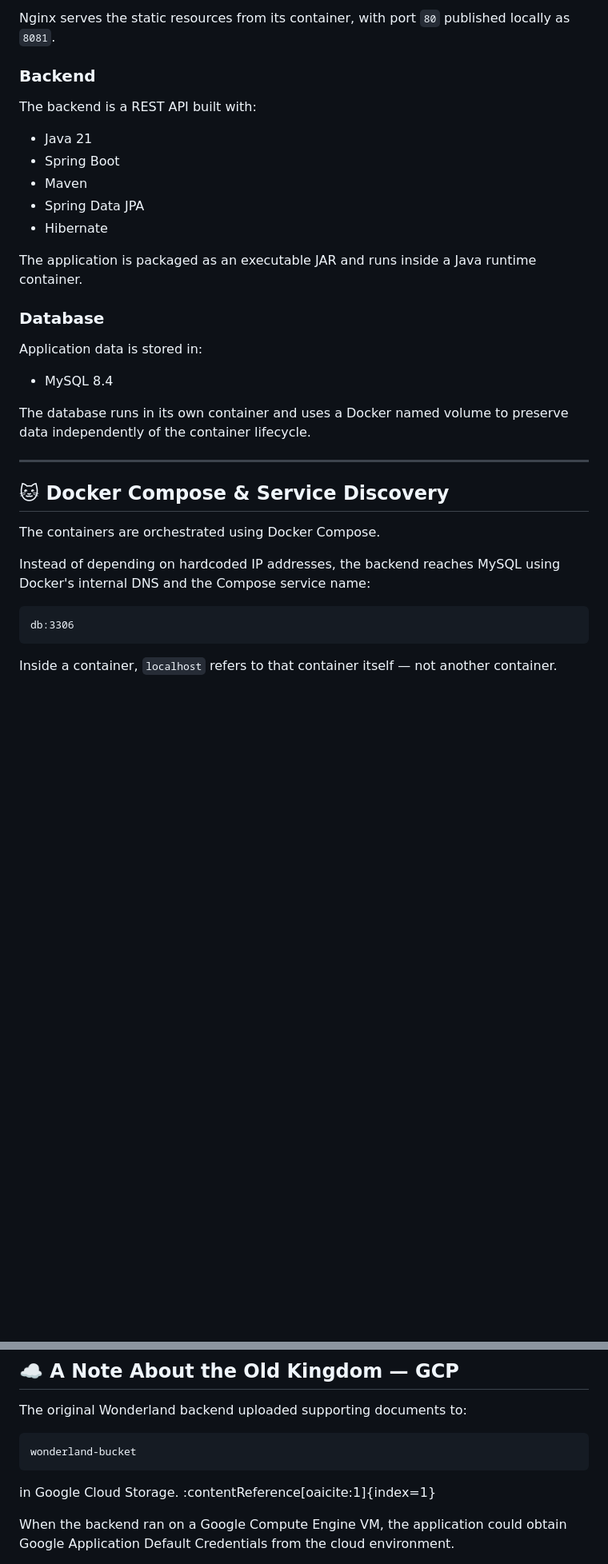
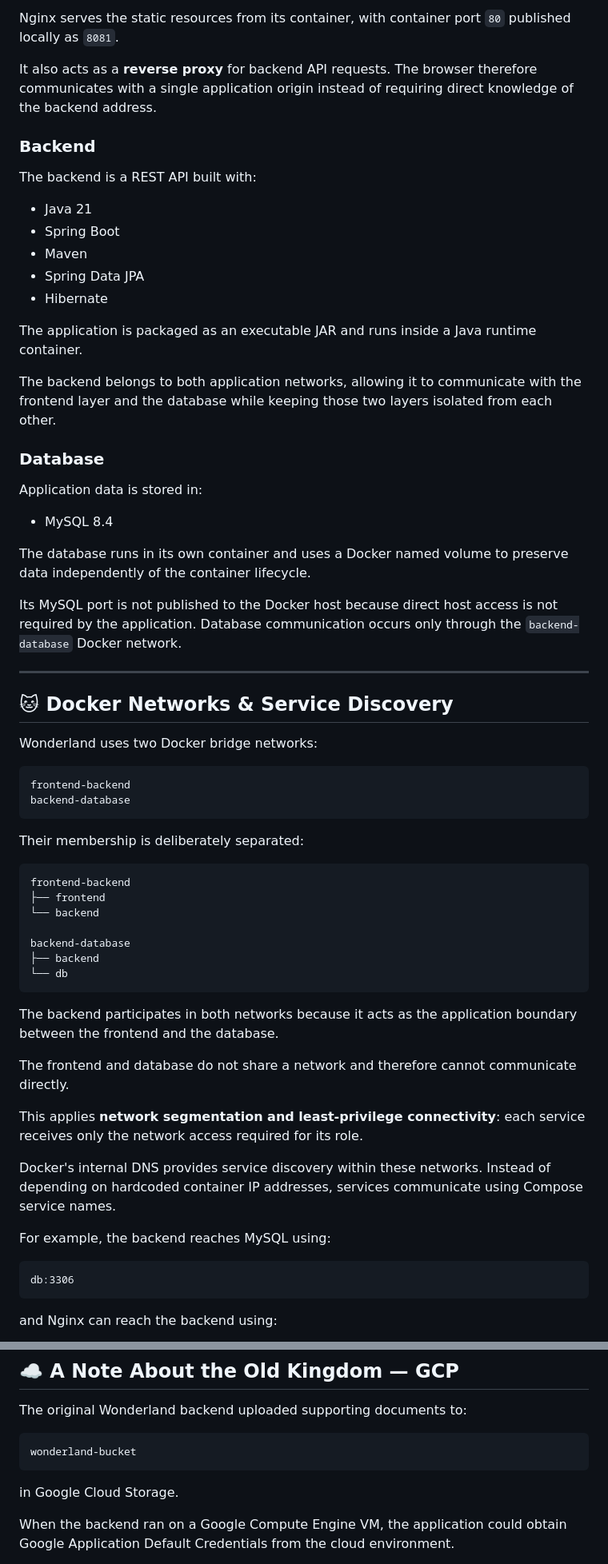
Before and after one commit to andreamll/wonderland, a Markdown page: README.md, 2 parts joined by grey strips. Shown at 80% size. Drawn GitHub-style; blank space fills up the shorter version.

````diff
--- a/README.md
+++ b/README.md
@@ -93,37 +94,68 @@ The frontend is a static web application built with:
 
-Nginx serves the static resources from its container, with port `80` published locally as `8081`.
+Nginx serves the static resources from its container, with container port `80` published locally as `8081`.
+
+It also acts as a **reverse proxy** for backend API requests. The browser therefore communicates with a single application origin instead of requiring direct knowledge of the backend address.
 
 ### Backend
 
 The backend is a REST API built with:
 
-- Java 21
-- Spring Boot
-- Maven
-- Spring Data JPA
-- Hibernate
+* Java 21
+* Spring Boot
+* Maven
+* Spring Data JPA
+* Hibernate
 
 The application is packaged as an executable JAR and runs inside a Java runtime container.
+
+The backend belongs to both application networks, allowing it to communicate with the frontend layer and the database while keeping those two layers isolated from each other.
 
 ### Database
 
 Application data is stored in:
 
-- MySQL 8.4
+* MySQL 8.4
 
 The database runs in its own container and uses a Docker named volume to preserve data independently of the container lifecycle.
 
+Its MySQL port is not published to the Docker host because direct host access is not required by the application. Database communication occurs only through the `backend-database` Docker network.
+
 ---
 
-## 🐱 Docker Compose & Service Discovery
+## 🐱 Docker Networks & Service Discovery
 
-The containers are orchestrated using Docker Compose.
+Wonderland uses two Docker bridge networks:
 
-Instead of depending on hardcoded IP addresses, the backend reaches MySQL using Docker's internal DNS and the Compose service name:
+```text
+frontend-backend
+backend-database
+```
+
+Their membership is deliberately separated:
+
+```text
+frontend-backend
+├── frontend
+└── backend
+
+backend-database
+├── backend
+└── db
+```
+
+The backend participates in both networks because it acts as the application boundary between the frontend and the database.
+
+The frontend and database do not share a network and therefore cannot communicate directly.
+
+This applies **network segmentation and least-privilege connectivity**: each service receives only the network access required for its role.
+
+Docker's internal DNS provides service discovery within these networks. Instead of depending on hardcoded container IP addresses, services communicate using Compose service names.
+
+For example, the backend reaches MySQL using:
 
 ```text
 db:3306
 ```
 
-Inside a container, `localhost` refers to that container itself — not another container.
+and Nginx can reach the backend using:
 
@@ -235,7 +322,7 @@ The original Wonderland backend uploaded supporting documents to:
 wonderland-bucket
 ```
 
-in Google Cloud Storage. :contentReference[oaicite:1]{index=1}
+in Google Cloud Storage.
 
 When the backend ran on a Google Compute Engine VM, the application could obtain Google Application Default Credentials from the cloud environment.
 
````
Also changed, not shown: other parts of README.md (+141 -73 lines).
